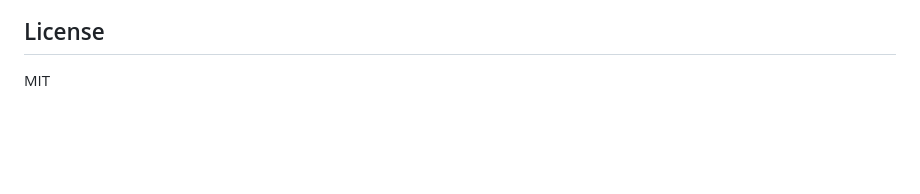
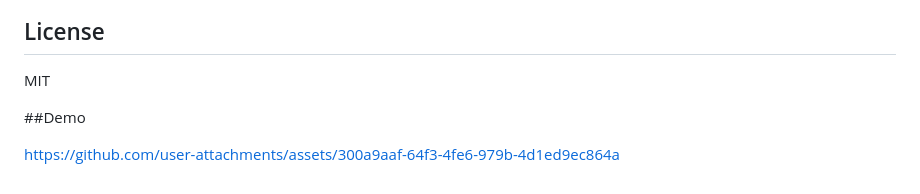
Before and after one commit to Rani-01/Calendar_Merge, a Markdown page: README.md, the part around the change. Drawn GitHub-style; blank space fills up the shorter version.

Commit message:
Add demo section with link to README

```diff
--- a/README.md
+++ b/README.md
@@ -191,3 +191,7 @@ The application follows a layered architecture:
 ## License
 
 MIT
+
+##Demo
+
+https://github.com/user-attachments/assets/300a9aaf-64f3-4fe6-979b-4d1ed9ec864a
```
